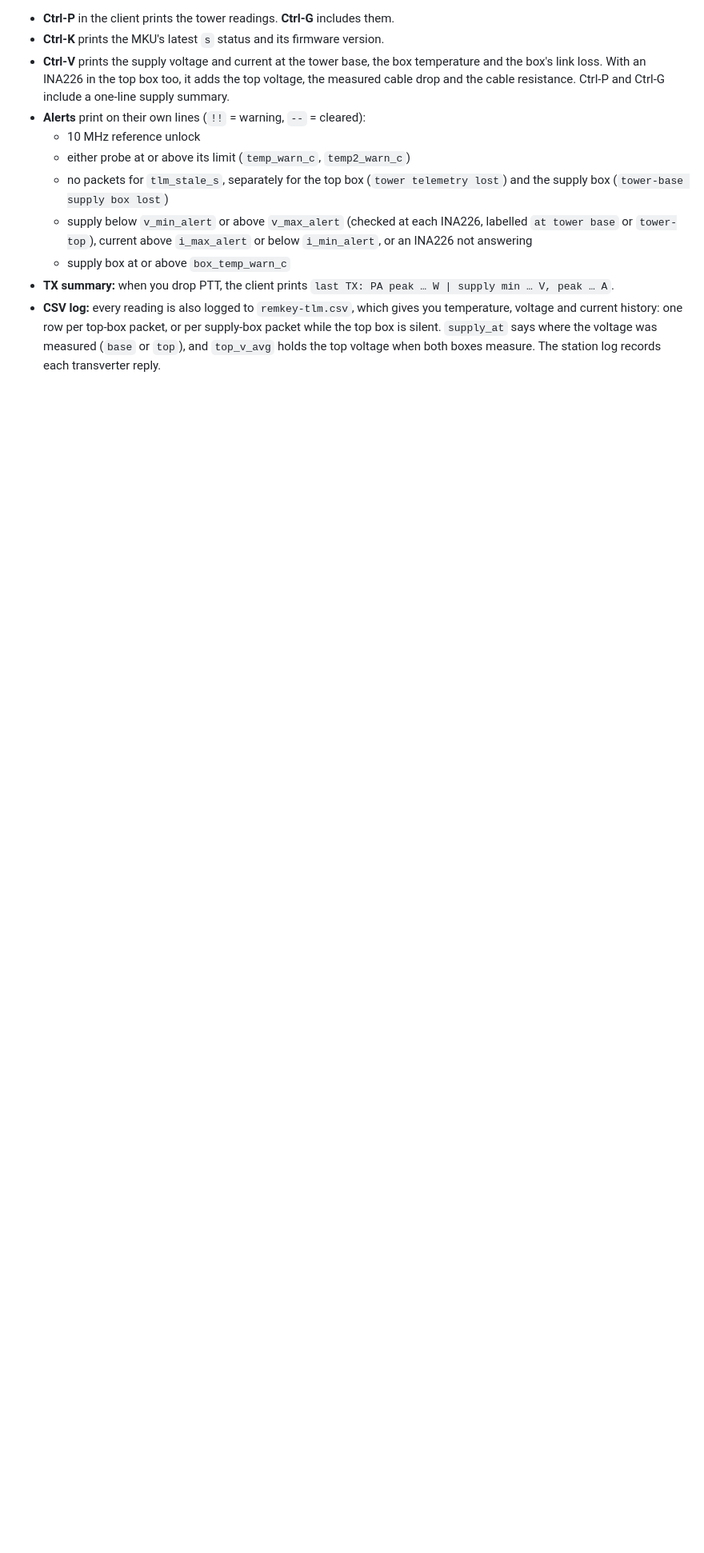
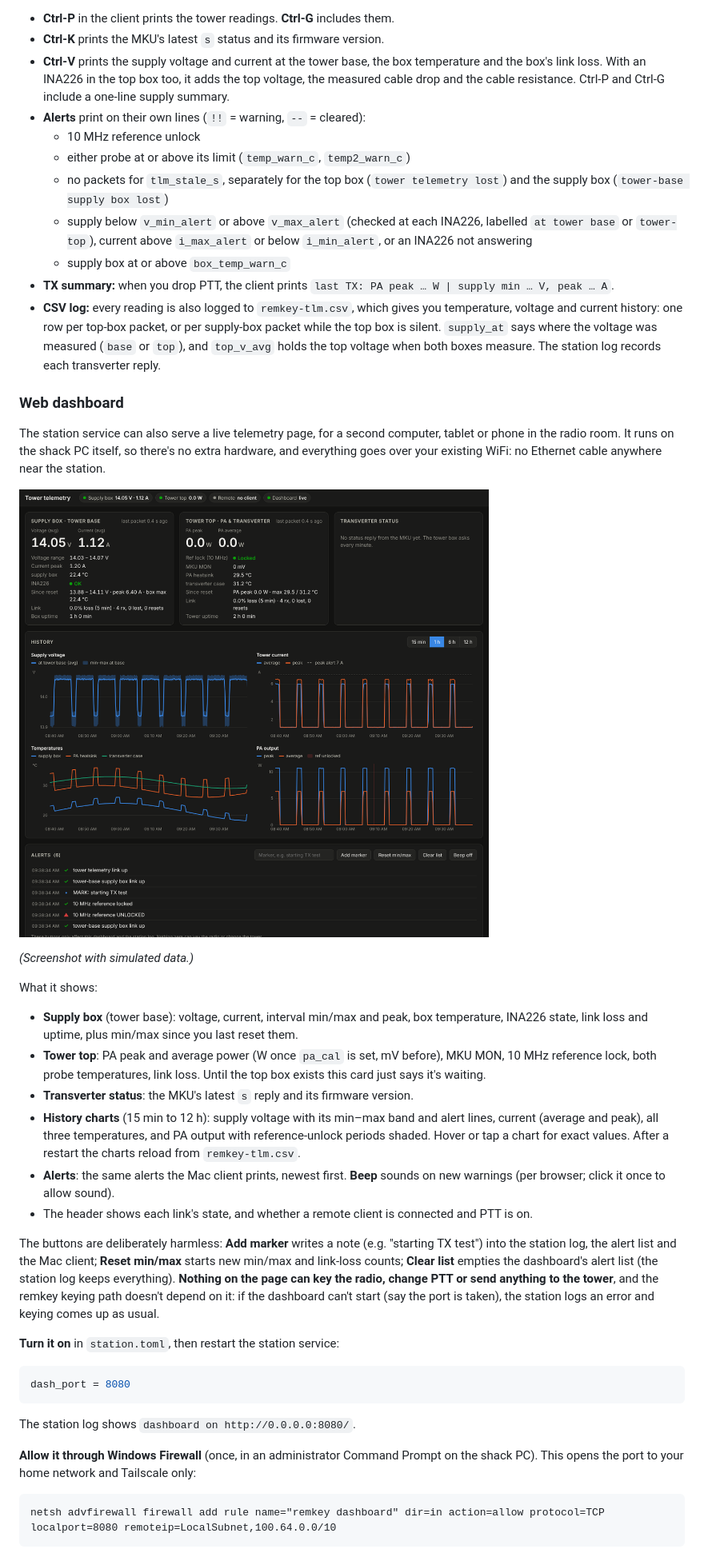
Before and after one commit to rusk2ua/remkey, a Markdown page: README.md, the part around one of its changes. Shown at 80% size. Drawn GitHub-style; pictures changed too: docs/img/dashboard.png (added); blank space fills up the shorter version.

````diff
--- a/README.md
+++ b/README.md
@@ -636,3 +638,36 @@ In `station.toml`, set `tlm_port` to the base Nano's COM port. Then:
 - **TX summary:** when you drop PTT, the client prints `last TX: PA peak … W | supply min … V, peak … A`.
 - **CSV log:** every reading is also logged to `remkey-tlm.csv`, which gives you temperature, voltage and current history: one row per top-box packet, or per supply-box packet while the top box is silent. `supply_at` says where the voltage was measured (`base` or `top`), and `top_v_avg` holds the top voltage when both boxes measure. The station log records each transverter reply.
 
+### Web dashboard
+
+The station service can also serve a live telemetry page, for a second computer, tablet or phone in the radio room. It runs on the shack PC itself, so there's no extra hardware, and everything goes over your existing WiFi: no Ethernet cable anywhere near the station.
+
+![Dashboard with demo data: supply box and tower-top cards, history charts and the alert log](docs/img/dashboard.png)
+
+*(Screenshot with simulated data.)*
+
+What it shows:
+
+- **Supply box** (tower base): voltage, current, interval min/max and peak, box temperature, INA226 state, link loss and uptime, plus min/max since you last reset them.
+- **Tower top**: PA peak and average power (W once `pa_cal` is set, mV before), MKU MON, 10 MHz reference lock, both probe temperatures, link loss. Until the top box exists this card just says it's waiting.
+- **Transverter status**: the MKU's latest `s` reply and its firmware version.
+- **History charts** (15 min to 12 h): supply voltage with its min–max band and alert lines, current (average and peak), all three temperatures, and PA output with reference-unlock periods shaded. Hover or tap a chart for exact values. After a restart the charts reload from `remkey-tlm.csv`.
+- **Alerts**: the same alerts the Mac client prints, newest first. **Beep** sounds on new warnings (per browser; click it once to allow sound).
+- The header shows each link's state, and whether a remote client is connected and PTT is on.
+
+The buttons are deliberately harmless: **Add marker** writes a note (e.g. "starting TX test") into the station log, the alert list and the Mac client; **Reset min/max** starts new min/max and link-loss counts; **Clear list** empties the dashboard's alert list (the station log keeps everything). **Nothing on the page can key the radio, change PTT or send anything to the tower**, and the remkey keying path doesn't depend on it: if the dashboard can't start (say the port is taken), the station logs an error and keying comes up as usual.
+
+**Turn it on** in `station.toml`, then restart the station service:
+
+```toml
+dash_port = 8080
+```
+
+The station log shows `dashboard on http://0.0.0.0:8080/`.
+
+**Allow it through Windows Firewall** (once, in an administrator Command Prompt on the shack PC). This opens the port to your home network and Tailscale only:
+
+```
+netsh advfirewall firewall add rule name="remkey dashboard" dir=in action=allow protocol=TCP localport=8080 remoteip=LocalSubnet,100.64.0.0/10
+```
+
````
Also changed, not shown: other parts of README.md (+11 -0 lines), CHANGELOG.md (+19 -0 lines), docs/build-plan.md (+1 -0 lines), 8 other files.
